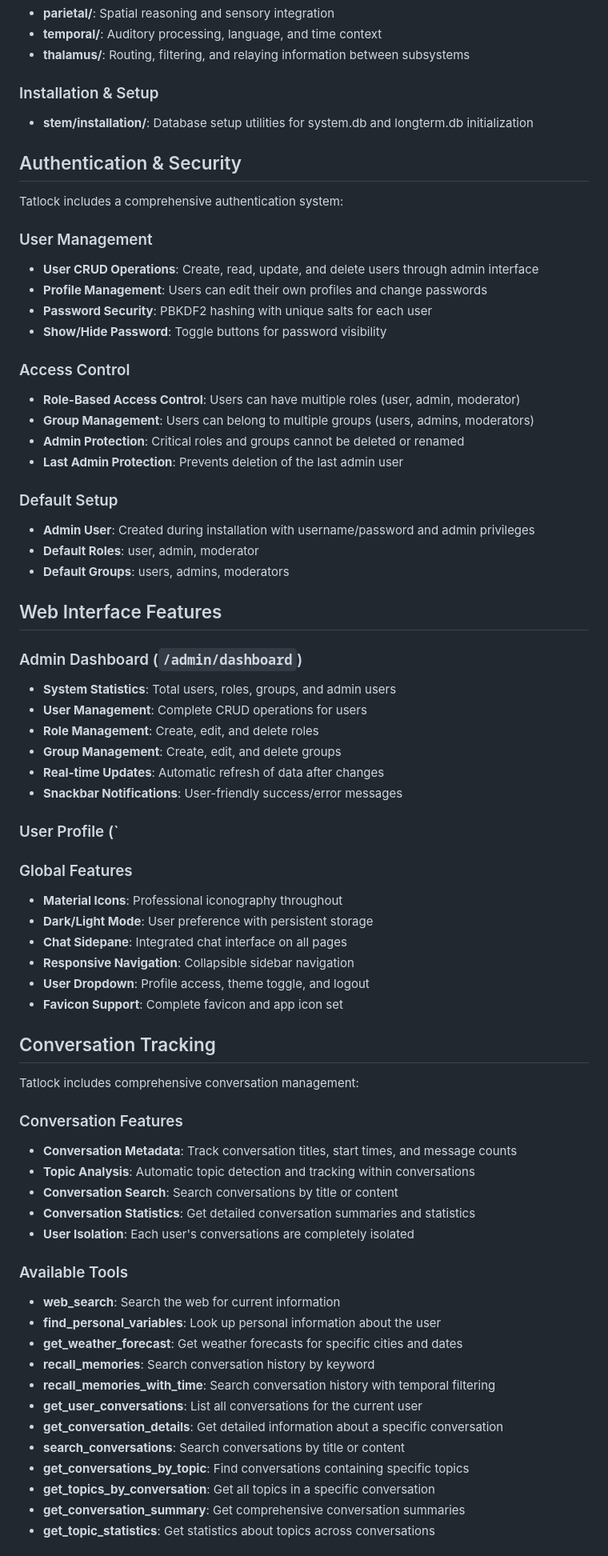
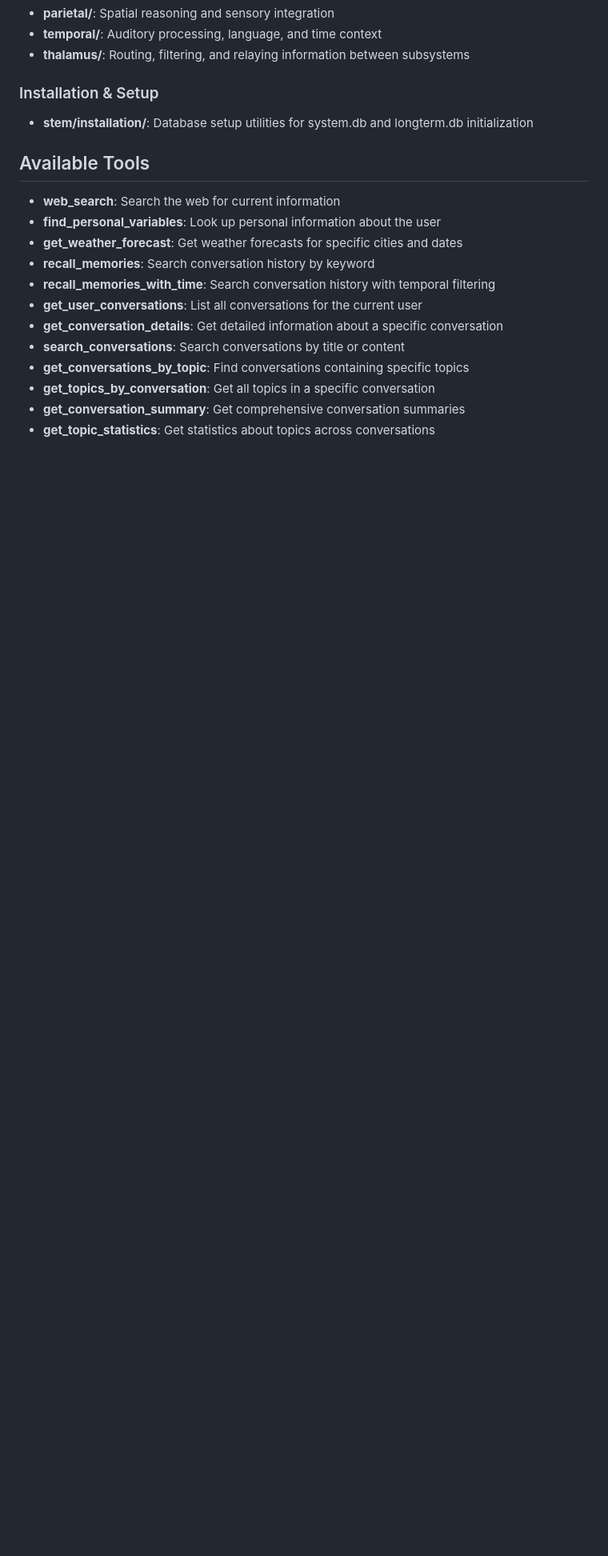
Before and after one commit to postmeridiem/tatlock, a Markdown page: README.md, the part around the change printed below. Shown: that part at 80% size. Drawn GitHub-style; blank space fills up the shorter version.

```diff
--- a/README.md
+++ b/README.md
@@ -71,59 +117,7 @@ Tatlock uses the **ebdm/gemma3-enhanced:12b** model as its base LLM. During inst
 ### Installation & Setup
 - **stem/installation/**: Database setup utilities for system.db and longterm.db initialization
 
-## Authentication & Security
-
-Tatlock includes a comprehensive authentication system:
-
-### User Management
-- **User CRUD Operations**: Create, read, update, and delete users through admin interface
-- **Profile Management**: Users can edit their own profiles and change passwords
-- **Password Security**: PBKDF2 hashing with unique salts for each user
-- **Show/Hide Password**: Toggle buttons for password visibility
-
-### Access Control
-- **Role-Based Access Control**: Users can have multiple roles (user, admin, moderator)
-- **Group Management**: Users can belong to multiple groups (users, admins, moderators)
-- **Admin Protection**: Critical roles and groups cannot be deleted or renamed
-- **Last Admin Protection**: Prevents deletion of the last admin user
-
-### Default Setup
-- **Admin User**: Created during installation with username/password and admin privileges
-- **Default Roles**: user, admin, moderator
-- **Default Groups**: users, admins, moderators
-
-## Web Interface Features
-
-### Admin Dashboard (`/admin/dashboard`)
-- **System Statistics**: Total users, roles, groups, and admin users
-- **User Management**: Complete CRUD operations for users
-- **Role Management**: Create, edit, and delete roles
-- **Group Management**: Create, edit, and delete groups
-- **Real-time Updates**: Automatic refresh of data after changes
-- **Snackbar Notifications**: User-friendly success/error messages
-
-### User Profile (`
-
-### Global Features
-- **Material Icons**: Professional iconography throughout
-- **Dark/Light Mode**: User preference with persistent storage
-- **Chat Sidepane**: Integrated chat interface on all pages
-- **Responsive Navigation**: Collapsible sidebar navigation
-- **User Dropdown**: Profile access, theme toggle, and logout
-- **Favicon Support**: Complete favicon and app icon set
-
-## Conversation Tracking
-
-Tatlock includes comprehensive conversation management:
-
-### Conversation Features
-- **Conversation Metadata**: Track conversation titles, start times, and message counts
-- **Topic Analysis**: Automatic topic detection and tracking within conversations
-- **Conversation Search**: Search conversations by title or content
-- **Conversation Statistics**: Get detailed conversation summaries and statistics
-- **User Isolation**: Each user's conversations are completely isolated
-
-### Available Tools
+## Available Tools
 - **web_search**: Search the web for current information
 - **find_personal_variables**: Look up personal information about the user
 - **get_weather_forecast**: Get weather forecasts for specific cities and dates
```
Also changed, not shown: other parts of README.md (+65 -80 lines).
